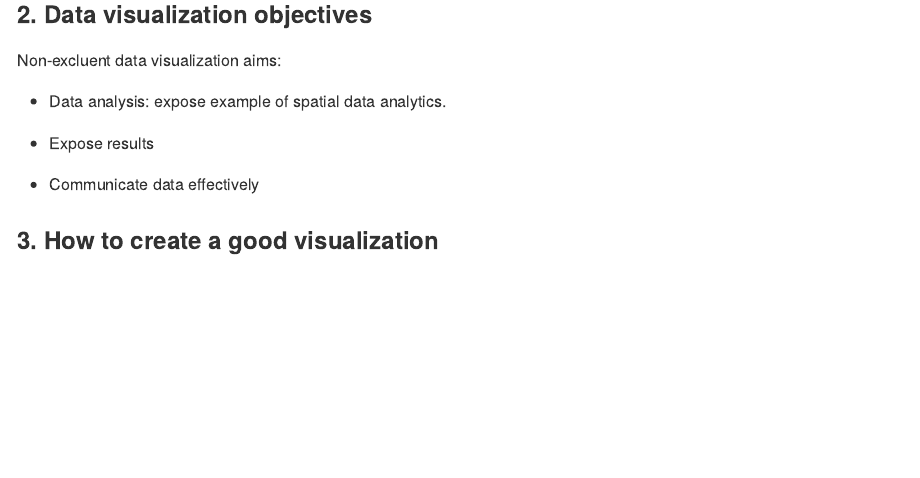
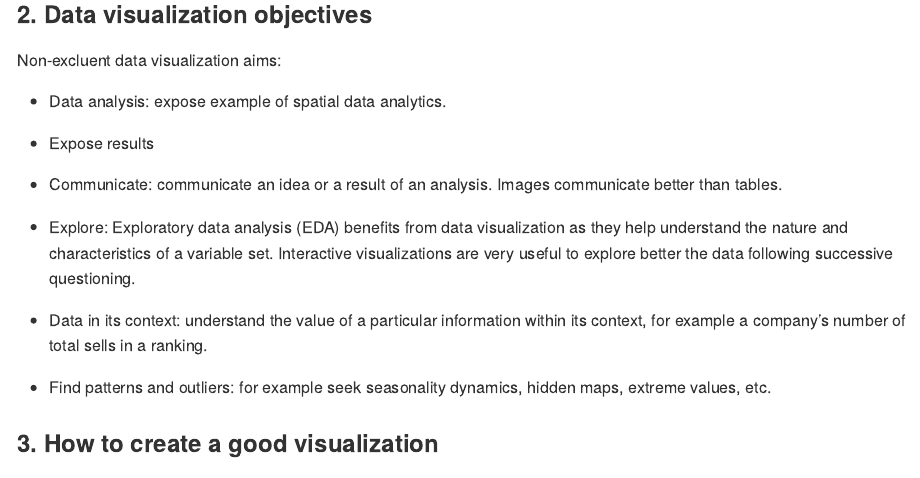
Before and after one commit to erolafr/Quantitative-Tutorials-2022, an R Markdown document (Session2/Session2.Rmd): the page in a window 1100 px wide, from 790 px down. The pictures show the output file Session2/Session2.md that the author committed with the source, drawn offline in the style of GitHub.

Commit message:
small update vis aims

```diff
--- a/Session2/Session2.Rmd
+++ b/Session2/Session2.Rmd
@@ -32,7 +32,14 @@ Non-excluent data visualization aims:
 
 -   Expose results
 
--   Communicate data effectively
+-   Communicate: communicate an idea or a result of an analysis. Images communicate better than tables.
+
+- Explore: Exploratory data analysis (EDA) benefits from data visualization as they help understand the nature and characteristics of a variable set. Interactive visualizations are very useful to explore better the data following successive questioning.
+
+- Data in its context: understand the value of a particular information within its context, for example a company's number of total sells in a ranking.
+
+- Find patterns and outliers: for example seek seasonality dynamics, hidden maps, extreme values, etc.
+
 
 ### 3. How to create a good visualization
 
```
Also changed, not shown: Session2/Session2.md.
